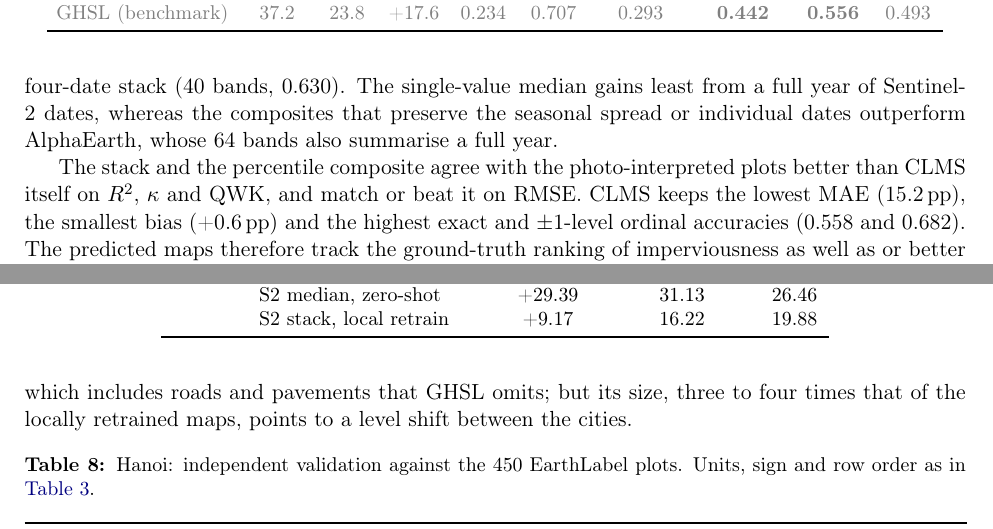
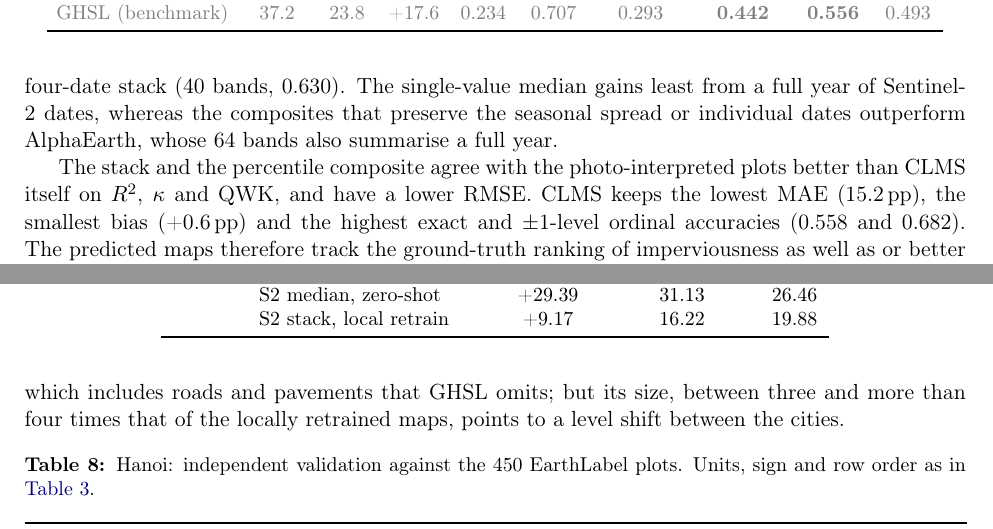
Before and after one commit to tanxiaoo/IMD-Mapping, a LaTeX document (paper/results.tex): two parts of pages 3 and 6 of 9, joined at a grey line, cut so that both start at the same text. Compiled offline with pdfLaTeX.

Commit message:
Results draft: tighten wording to match the numbers
Co-Authored-By: Claude Opus 5.5 <noreply@anthropic.com>

```diff
--- a/paper/results.tex
+++ b/paper/results.tex
@@ -232,8 +232,8 @@ dates, whereas the composites that preserve the seasonal spread or individual
 dates outperform AlphaEarth, whose 64 bands also summarise a full year.
 
 The stack and the percentile composite agree with the photo-interpreted
-plots better than CLMS itself on \Rsq, $\kappa$ and QWK, and match or beat
-it on RMSE. CLMS keeps the lowest MAE (15.2\pp), the smallest bias
+plots better than CLMS itself on \Rsq, $\kappa$ and QWK, and have a lower
+RMSE. CLMS keeps the lowest MAE (15.2\pp), the smallest bias
 (+0.6\pp) and the highest exact and $\pm$1-level ordinal accuracies (0.558
 and 0.682). The predicted maps therefore track the ground-truth ranking of
 imperviousness as well as or better than CLMS, while CLMS more often hits
@@ -444,8 +444,8 @@ above GHSL, with mean differences of +33.65\pp{} for AlphaEarth and
 reduces this to +7.64\pp{} for AlphaEarth, +10.31\pp{} for the S2 median and
 +10.37\pp{} for the S2 stack. Part of the zero-shot excess is expected, since
 the Milan models were trained on CLMS, which includes roads and pavements
-that GHSL omits; but its size, three to four times that of the locally
-retrained maps, points to a level shift between the cities.
+that GHSL omits; but its size, between three and more than four times
+that of the locally retrained maps, points to a level shift between the cities.
 
 \begin{table}[htbp]
   \centering
```
Also changed, not shown: paper/results.tex (7 more changed lines).
